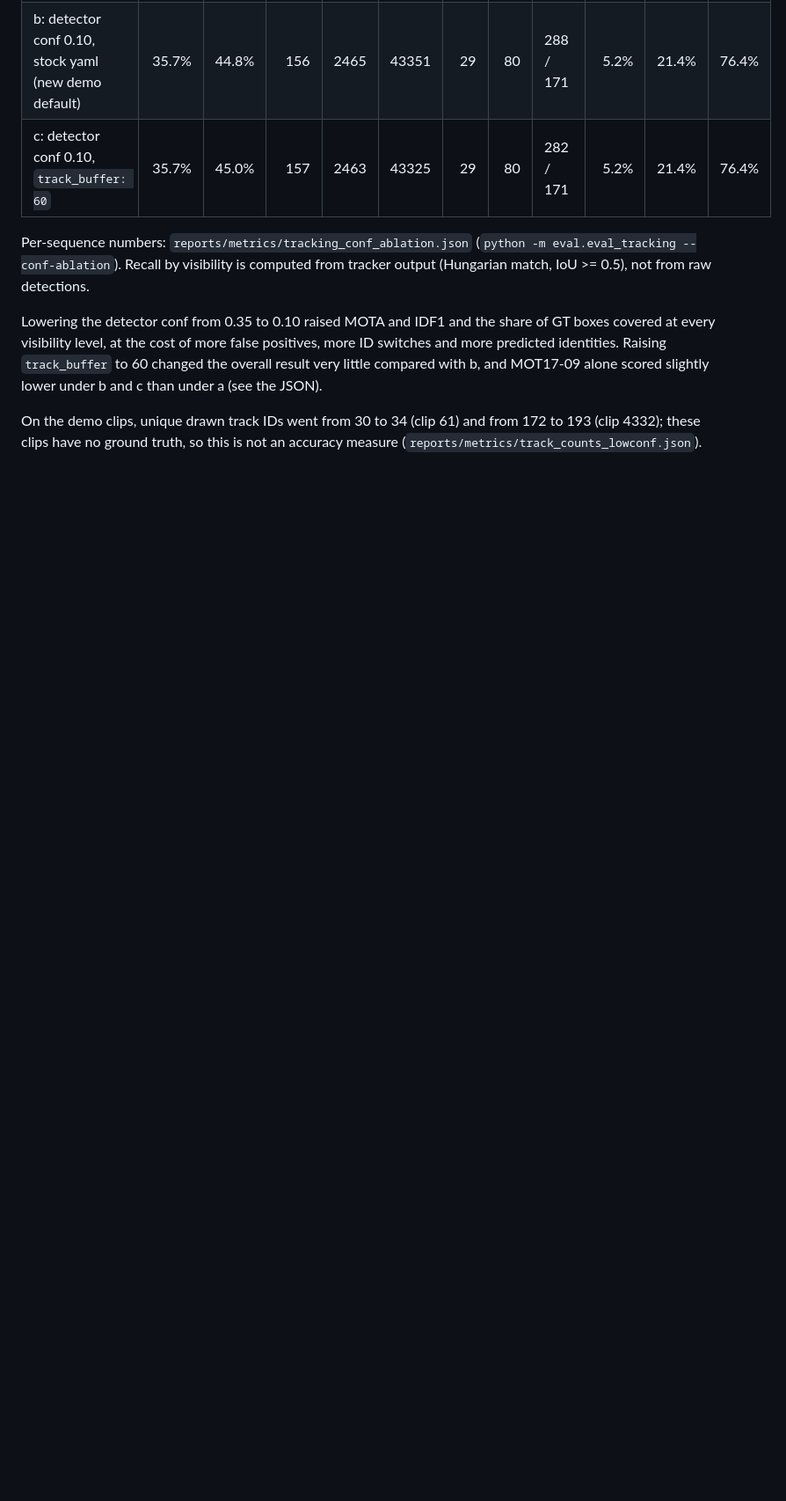
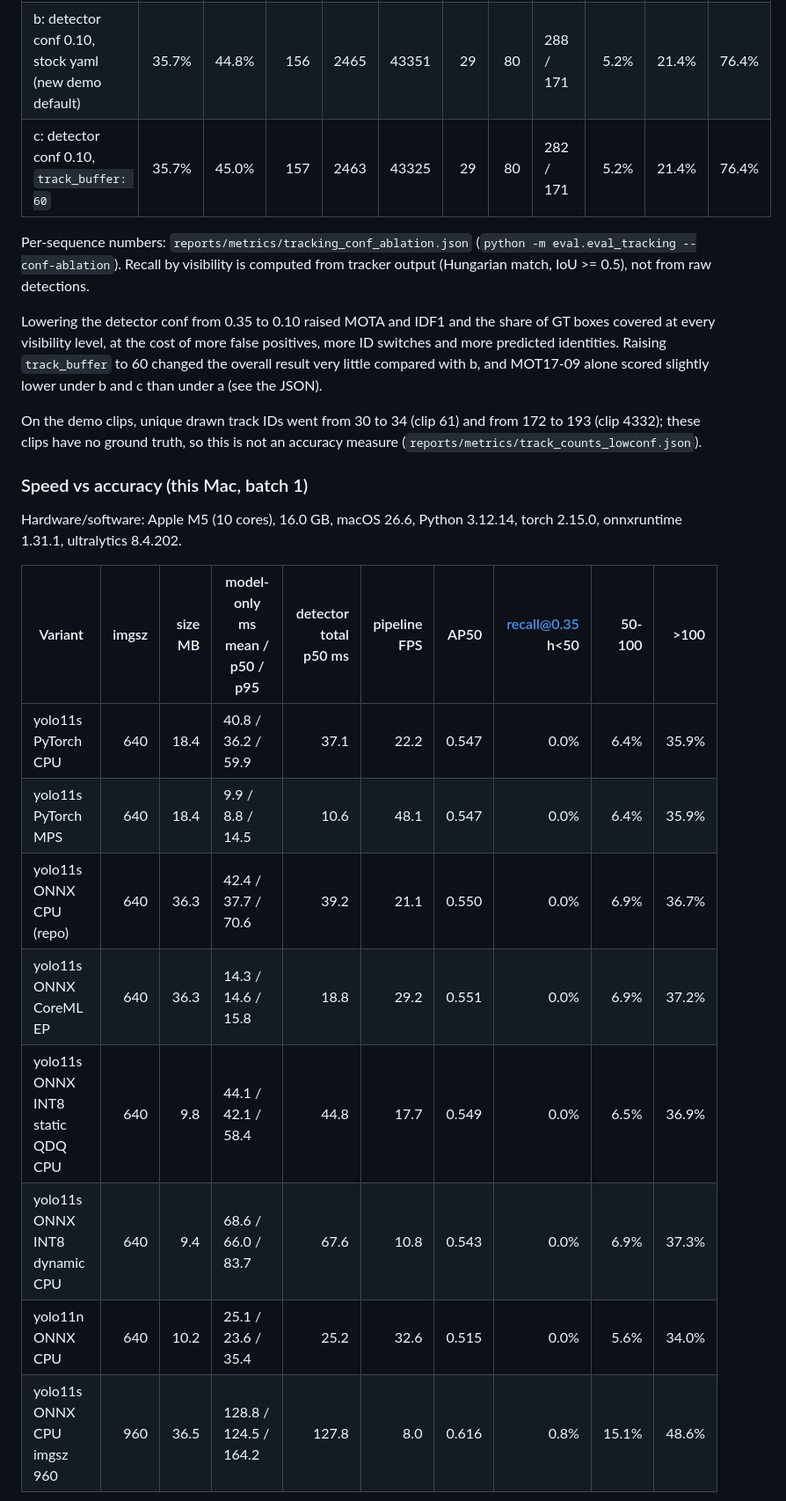
Before and after one commit to batyrq/city-incident-ai, a Markdown page: README.md, the part around one of its changes. Shown at 88% size. Drawn GitHub-style; blank space fills up the shorter version.

```diff
--- a/README.md
+++ b/README.md
@@ -233,3 +233,18 @@ Lowering the detector conf from 0.35 to 0.10 raised MOTA and IDF1 and the share
 
 On the demo clips, unique drawn track IDs went from 30 to 34 (clip 61) and from 172 to 193 (clip 4332); these clips have no ground truth, so this is not an accuracy measure (`reports/metrics/track_counts_lowconf.json`).
 
+### Speed vs accuracy (this Mac, batch 1)
+
+Hardware/software: Apple M5 (10 cores), 16.0 GB, macOS 26.6, Python 3.12.14, torch 2.15.0, onnxruntime 1.31.1, ultralytics 8.4.202.
+
+| Variant | imgsz | size MB | model-only ms mean / p50 / p95 | detector total p50 ms | pipeline FPS | AP50 | recall@0.35 h<50 | 50-100 | >100 |
+|---|---:|---:|---|---:|---:|---:|---:|---:|---:|
+| yolo11s PyTorch CPU | 640 | 18.4 | 40.8 / 36.2 / 59.9 | 37.1 | 22.2 | 0.547 | 0.0% | 6.4% | 35.9% |
+| yolo11s PyTorch MPS | 640 | 18.4 | 9.9 / 8.8 / 14.5 | 10.6 | 48.1 | 0.547 | 0.0% | 6.4% | 35.9% |
+| yolo11s ONNX CPU (repo) | 640 | 36.3 | 42.4 / 37.7 / 70.6 | 39.2 | 21.1 | 0.550 | 0.0% | 6.9% | 36.7% |
+| yolo11s ONNX CoreML EP | 640 | 36.3 | 14.3 / 14.6 / 15.8 | 18.8 | 29.2 | 0.551 | 0.0% | 6.9% | 37.2% |
+| yolo11s ONNX INT8 static QDQ CPU | 640 | 9.8 | 44.1 / 42.1 / 58.4 | 44.8 | 17.7 | 0.549 | 0.0% | 6.5% | 36.9% |
+| yolo11s ONNX INT8 dynamic CPU | 640 | 9.4 | 68.6 / 66.0 / 83.7 | 67.6 | 10.8 | 0.543 | 0.0% | 6.9% | 37.3% |
+| yolo11n ONNX CPU | 640 | 10.2 | 25.1 / 23.6 / 35.4 | 25.2 | 32.6 | 0.515 | 0.0% | 5.6% | 34.0% |
+| yolo11s ONNX CPU imgsz 960 | 960 | 36.5 | 128.8 / 124.5 / 164.2 | 127.8 | 8.0 | 0.616 | 0.8% | 15.1% | 48.6% |
+
```
Also changed, not shown: other parts of README.md (+15 -0 lines), docs/speed_vs_ap.png (added), 6 other files.
